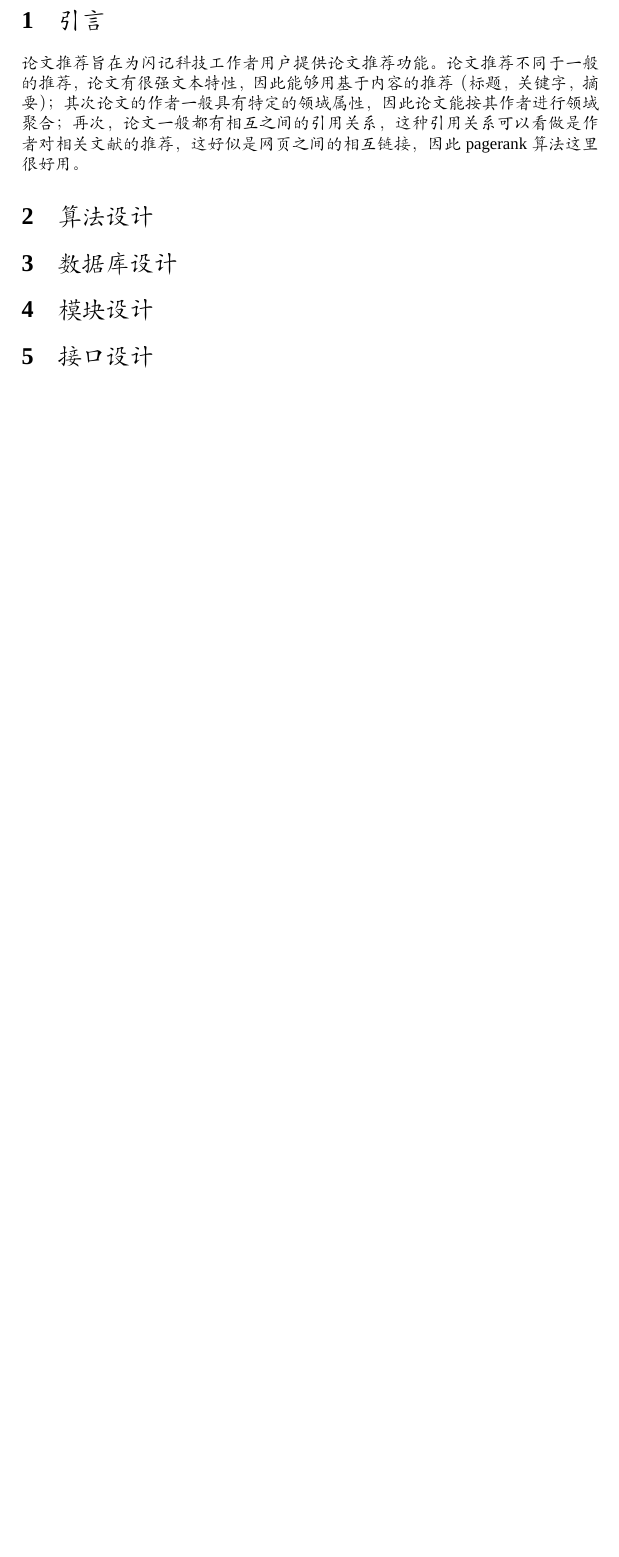
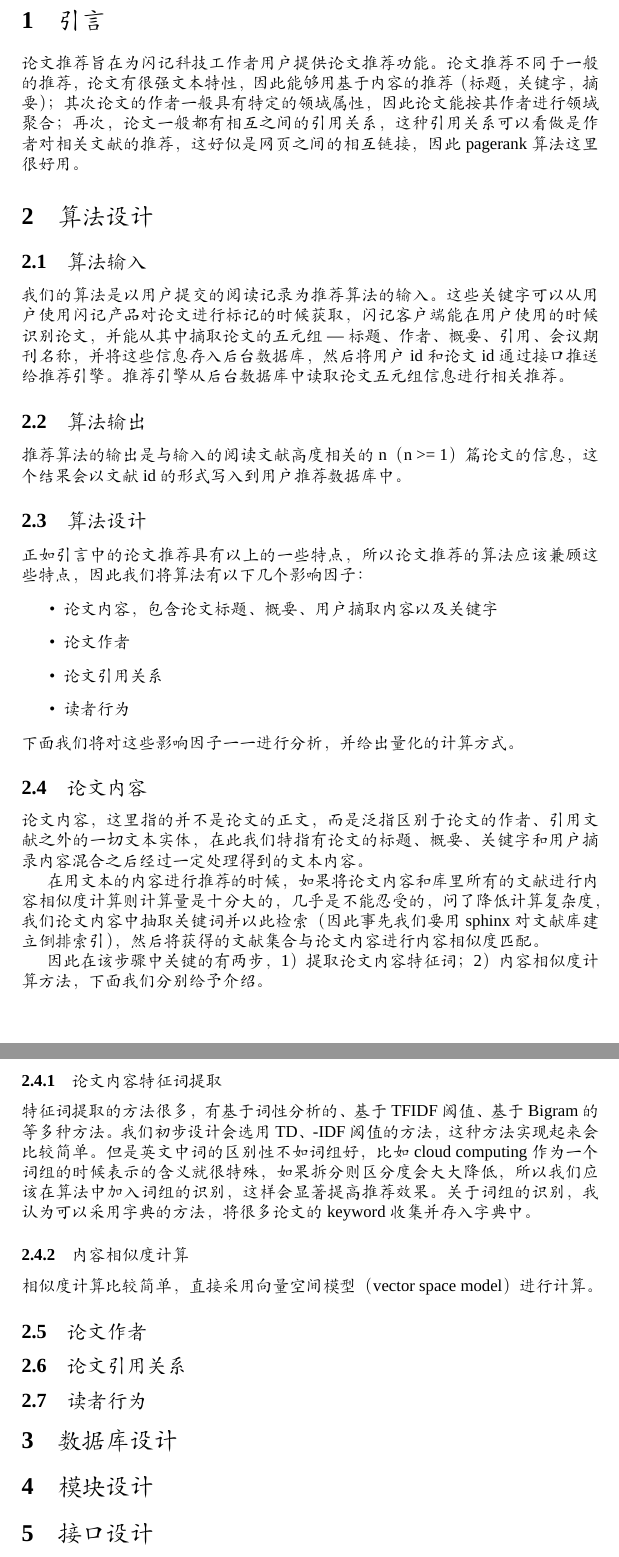
Before and after one commit to chengenbao/Recommendation, a LaTeX document (design/design.tex): part of page 3 of 3 before the commit and two parts of pages 3 and 4 of 4 after it, the two joined at a grey line, cut so that both start at the same text, the shorter picture padded with empty space. Compiled offline with XeLaTeX; a missing font is replaced by an installed copy or a similar font.

Commit message:
by chengenbao

```diff
--- a/design/design.tex
+++ b/design/design.tex
@@ -24,7 +24,43 @@
 按其作者进行领域聚合；再次，论文一般都有相互之间的引用关系，这种引用关系可以看做是作者对相关文献%
 的推荐，这好似是网页之间的相互链接，因此pagerank算法这里很好用。
 \section{算法设计}
+\subsection{算法输入}
+我们的算法是以用户提交的阅读记录为推荐算法的输入。这些关键字可以从用户使用闪记产品对论文进行标记的%
+时候获取，闪记客户端能在用户使用的时候识别论文，并能从其中摘取论文的五元组 --- 标题、作者、概要%
+、引用、会议期刊名称，并将这些信息存入后台数据库，然后将用户id和论文id通过接口推送给推荐引擎。%
+推荐引擎从后台数据库中读取论文五元组信息进行相关推荐。
+\subsection{算法输出}
+推荐算法的输出是与输入的阅读文献高度相关的n（n >= 1）篇论文的信息，这个结果会以文献id的形式写入到用%
+户推荐数据库中。
+\subsection{算法设计}
+正如引言中的论文推荐具有以上的一些特点，所以论文推荐的算法应该兼顾这些特点，因此我们将算法有以下%
+几个影响因子：
+\begin{itemize}
+\item 论文内容，包含论文标题、概要、用户摘取内容以及关键字
+\item 论文作者
+\item 论文引用关系
+\item 读者行为
+\end{itemize}
+下面我们将对这些影响因子一一进行分析，并给出量化的计算方式。
+\subsection{论文内容}
+论文内容，这里指的并不是论文的正文，而是泛指区别于论文的作者、引用文献之外的一切文本实体，在此我们%
+特指有论文的标题、概要、关键字和用户摘录内容混合之后经过一定处理得到的文本内容。
 
+在用文本的内容进行推荐的时候，如果将论文内容和库里所有的文献进行内容相似度计算则计算量是十分大的，%
+几乎是不能忍受的，问了降低计算复杂度，我们论文内容中抽取关键词并以此检索（因此事先我们要用sphinx对%
+文献库建立倒排索引），然后将获得的文献集合与论文内容进行内容相似度匹配。
+
+因此在该步骤中关键的有两步，1）提取论文内容特征词；2）内容相似度计算方法，下面我们分别给予介绍。
+\subsubsection{论文内容特征词提取}
+特征词提取的方法很多，有基于词性分析的、基于TF\-IDF阈值、基于Bigram的等多种方法。我们初步设计会选用%
+TD、-IDF阈值的方法，这种方法实现起来会比较简单。但是英文中词的区别性不如词组好，比如~cloud computing~作%
+为一个词组的时候表示的含义就很特殊，如果拆分则区分度会大大降低，所以我们应该在算法中加入词组的识别，%
+这样会显著提高推荐效果。关于词组的识别，我认为可以采用字典的方法，将很多论文的keyword收集并存入字典中。%
+\subsubsection{内容相似度计算}
+相似度计算比较简单，直接采用向量空间模型（vector space model）进行计算。
+\subsection{论文作者}
+\subsection{论文引用关系}
+\subsection{读者行为}
 \section{数据库设计}
 \section{模块设计}
 \section{接口设计}
```
